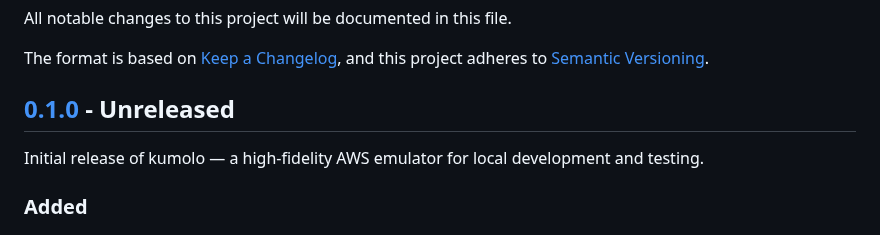
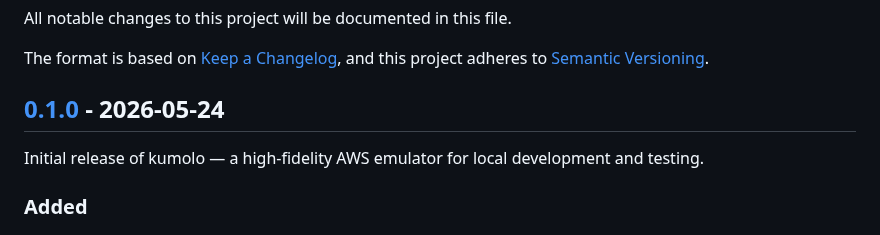
Before and after one commit to optiflowic/kumolo, a Markdown page: CHANGELOG.md, the part around the change. Rendered like a GitHub page.

Commit message:
docs(changelog): set v0.1.0 release date to 2026-05-24

```diff
--- a/CHANGELOG.md
+++ b/CHANGELOG.md
@@ -5,7 +5,7 @@ All notable changes to this project will be documented in this file.
 The format is based on [Keep a Changelog](https://keepachangelog.com/en/1.0.0/),
 and this project adheres to [Semantic Versioning](https://semver.org/spec/v2.0.0.html).
 
-## [0.1.0] - Unreleased
+## [0.1.0] - 2026-05-24
 
 Initial release of kumolo — a high-fidelity AWS emulator for local development and testing.
 
```
